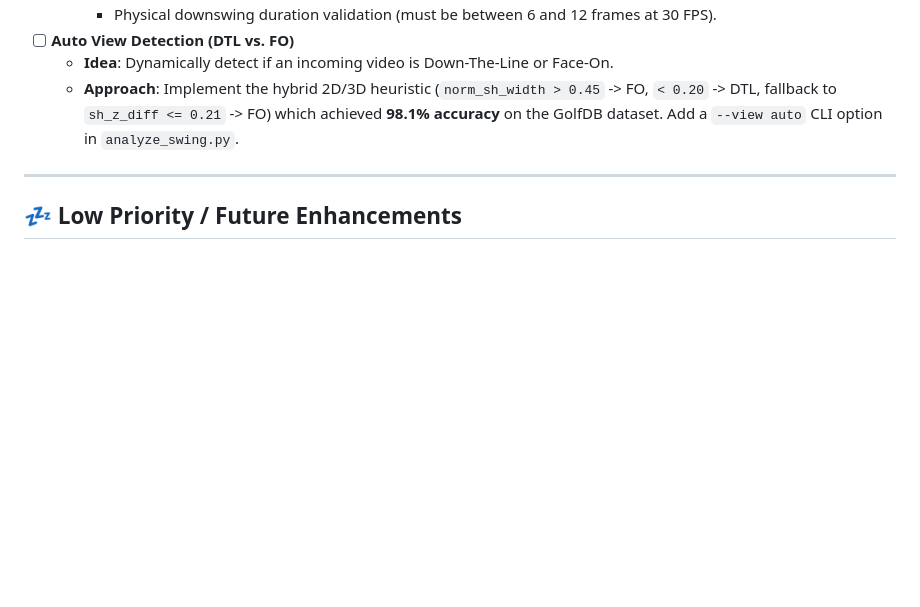
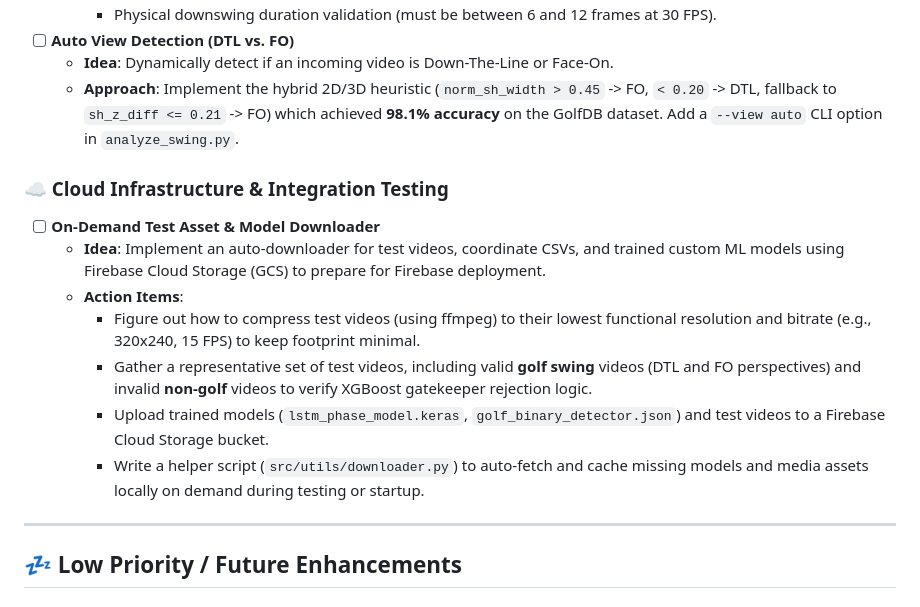
Before and after one commit to Ameenota/golf-analysis, a Markdown page: docs/backlog.md, the part around the change. Drawn GitHub-style; blank space fills up the shorter version.

Commit message:
docs: add integration test downloader plan and updates to backlog and history

```diff
--- a/docs/backlog.md
+++ b/docs/backlog.md
@@ -45,8 +45,17 @@ This file tracks the project's prioritized backlog, including upcoming tasks, lo
   - **Idea**: Dynamically detect if an incoming video is Down-The-Line or Face-On.
   - **Approach**: Implement the hybrid 2D/3D heuristic (`norm_sh_width > 0.45` -> FO, `< 0.20` -> DTL, fallback to `sh_z_diff <= 0.21` -> FO) which achieved **98.1% accuracy** on the GolfDB dataset. Add a `--view auto` CLI option in `analyze_swing.py`.
 
+### ☁️ Cloud Infrastructure & Integration Testing
+- [ ] **On-Demand Test Asset & Model Downloader**
+  - **Idea**: Implement an auto-downloader for test videos, coordinate CSVs, and trained custom ML models using Firebase Cloud Storage (GCS) to prepare for Firebase deployment.
+  - **Action Items**:
+    - Figure out how to compress test videos (using ffmpeg) to their lowest functional resolution and bitrate (e.g., 320x240, 15 FPS) to keep footprint minimal.
+    - Gather a representative set of test videos, including valid **golf swing** videos (DTL and FO perspectives) and invalid **non-golf** videos to verify XGBoost gatekeeper rejection logic.
+    - Upload trained models (`lstm_phase_model.keras`, `golf_binary_detector.json`) and test videos to a Firebase Cloud Storage bucket.
+    - Write a helper script (`src/utils/downloader.py`) to auto-fetch and cache missing models and media assets locally on demand during testing or startup.
 
 ---
+
 
 ## 💤 Low Priority / Future Enhancements
 
```
Also changed, not shown: docs/history.md (+2 -0 lines), docs/session_context.md (+8 -0 lines).
